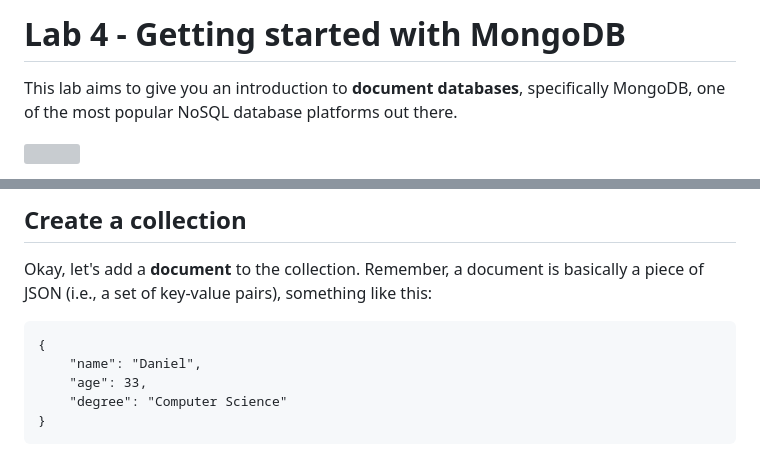
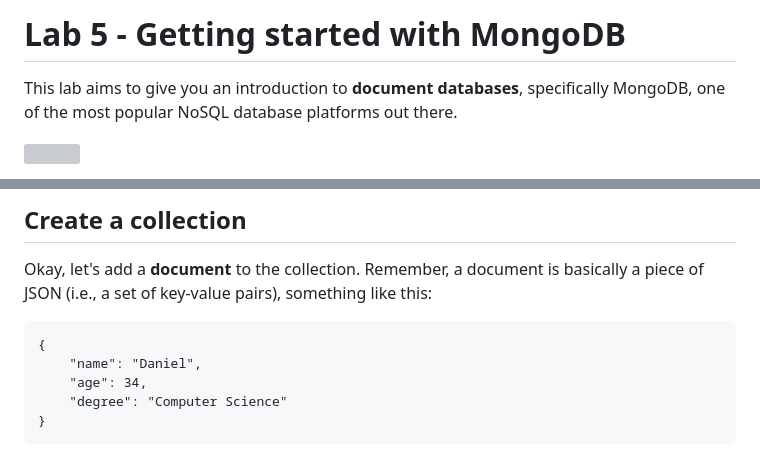
Before and after one commit to databases-dundee/lab_activities, a Markdown page: docs/lab-5-mongodb.md, 2 parts joined by grey strips. Rendered like a GitHub page; grey boxes are pictures that could not be loaded.

Commit message:
Update lab-5-mongodb.md aaaaaaagh

````diff
--- a/docs/lab-5-mongodb.md
+++ b/docs/lab-5-mongodb.md
@@ -1,4 +1,4 @@
-# Lab 4 - Getting started with MongoDB
+# Lab 5 - Getting started with MongoDB
 
 This lab aims to give you an introduction to **document databases**, specifically MongoDB, one of the most popular
 NoSQL database platforms out there.
@@ -30,7 +30,7 @@ Okay, let's add a **document** to the collection. Remember, a document is basica
 ```
 {
     "name": "Daniel",
-    "age": 33,
+    "age": 34,
     "degree": "Computer Science"
 }
 ```
````
